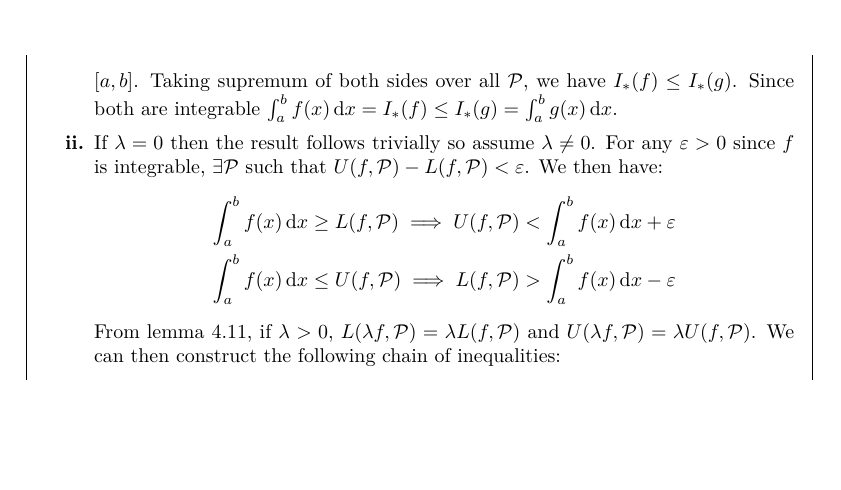
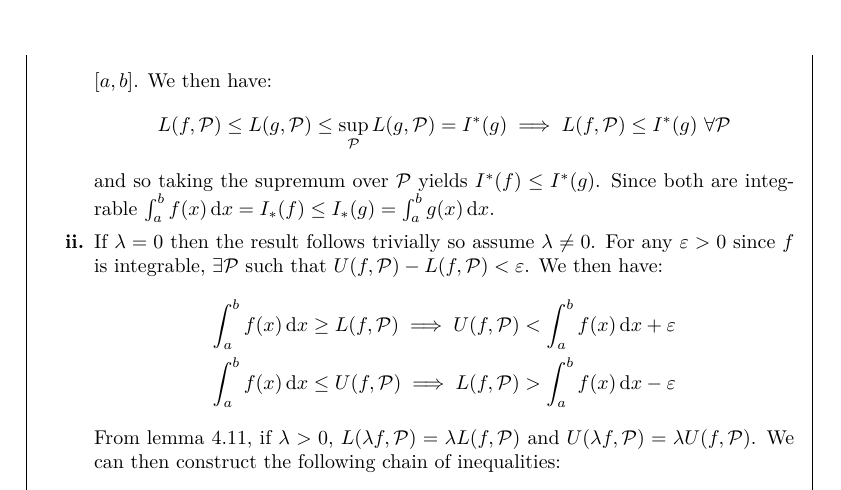
Before and after one commit to ras257/cam-notes, a LaTeX thesis (IA/lent/AnalysisI/main.tex, which reads IA/lent/AnalysisI/chapters/4-Integration.tex): part of page 71 of 104, cut at the place of the change, the shorter picture padded with empty space. Compiled offline with pdfLaTeX.

Commit message:
Fix small error in Analysis Ch.4

```diff
--- a/IA/lent/AnalysisI/chapters/4-Integration.tex
+++ b/IA/lent/AnalysisI/chapters/4-Integration.tex
@@ -806,7 +806,11 @@ To prove some basic properties of integrals, we first need to prove some propert
 \begin{proof}
   \begin{enumerate}
     \item From \cref{upperLowerProperties} \textbf{(i)} above, we have $L(f, \mathcal{P}) \leq L(g, \mathcal{P})$ for any partition $\mathcal{P}$ of $[a, b]$.
-      Taking supremum of both sides over all $\mathcal{P}$, we have $I_{*}(f) \leq I_{*}(g)$.
+      We then have:
+      \[
+        L(f, \mathcal{P}) \leq L(g, \mathcal{P}) \leq \sup_{\mathcal{P}} L(g, \mathcal{P}) = I^{*}(g) \implies L(f, \mathcal{P}) \leq I^{*}(g)\ \forall \mathcal{P}
+      \]
+      and so taking the supremum over $\mathcal{P}$ yields $I^{*}(f) \leq I^{*}(g)$.
       Since both are integrable $\int_{a}^{b} f(x) \d{x} = I_{*}(f) \leq I_{*}(g) = \int_{a}^{b} g(x) \d{x}$.
     \item If $\lambda = 0$ then the result follows trivially so assume $\lambda \neq 0$.
       For any $\varepsilon > 0$ since $f$ is integrable, $\exists \mathcal{P}$ such that $U(f, \mathcal{P}) - L(f, \mathcal{P}) < \varepsilon$.
```
